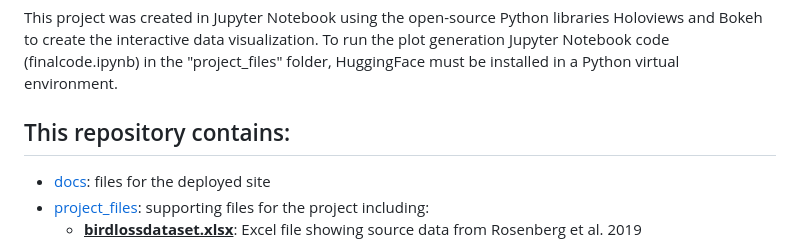
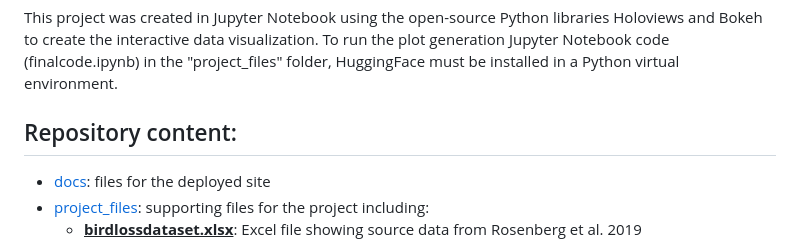
Before and after one commit to ajwoolsey/3BB, a Markdown page: README.md, the part around the change. Drawn GitHub-style.

```diff
--- a/README.md
+++ b/README.md
@@ -13,7 +13,7 @@ Undisputedly, we are living in a time of tremendous and unprecedented ecological
 This project was created in Jupyter Notebook using the open-source Python libraries Holoviews and Bokeh to create the interactive data visualization. To run the plot generation Jupyter Notebook code (finalcode.ipynb) in the "project_files" folder, HuggingFace must be installed in a Python virtual environment.
 
 
-## This repository contains:
+## Repository content:
 
 * [docs](docs): files for the deployed site
 * [project_files](project_files): supporting files for the project including:
```
